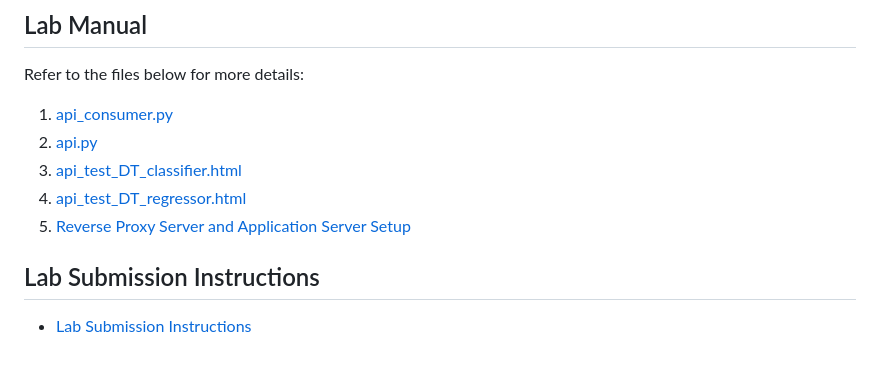
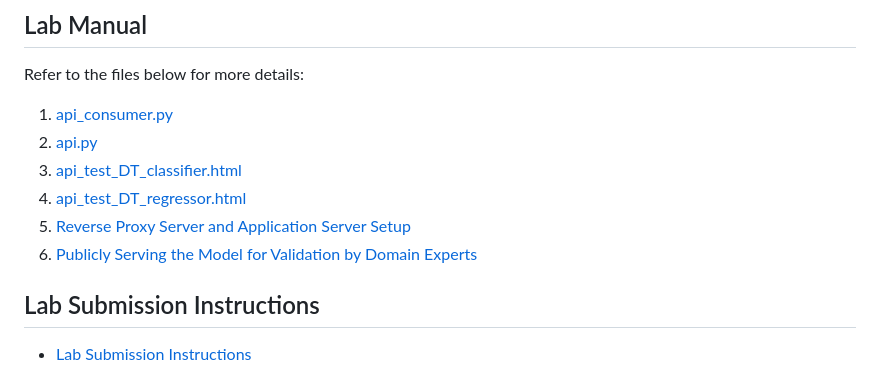
Before and after one commit to course-files/ServingMLModels, a Markdown page: README.md, the part around the change. GitHub-like rendering.

```diff
--- a/README.md
+++ b/README.md
@@ -69,6 +69,7 @@ Refer to the files below for more details:
 3. [api_test_DT_classifier.html](frontend/api_test_DT_classifier.html)
 4. [api_test_DT_regressor.html](frontend/api_test_DT_regressor.html)
 5. [Reverse Proxy Server and Application Server Setup](app_server_reverse_proxy_server_setup.md)
+6. [Publicly Serving the Model for Validation by Domain Experts](huggingface_spaces_using_gradio.md)
 
 ## Lab Submission Instructions
 
```
